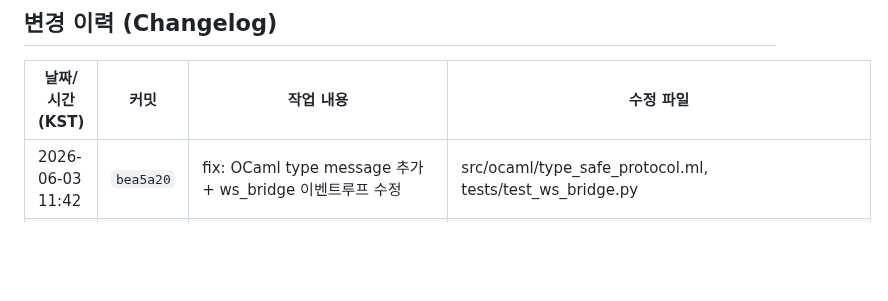
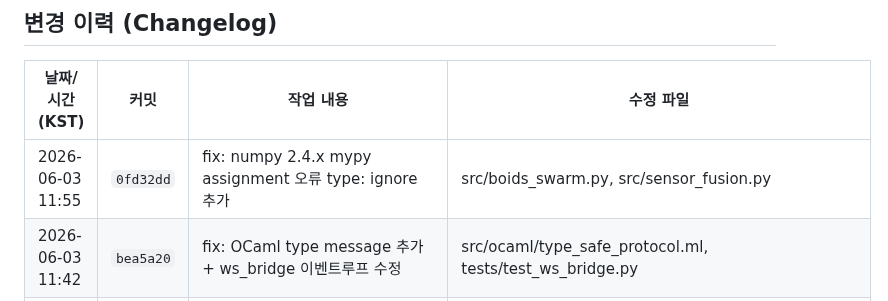
Before and after one commit to sun475300-sudo/swarm-drone-atc, a Markdown page: README.md, the part around the change. Drawn GitHub-style; blank space fills up the shorter version.

Commit message:
docs: 변경 이력 업데이트 2026-06-03 11:55 [changelog]

```diff
--- a/README.md
+++ b/README.md
@@ -706,6 +706,7 @@ MIT License — Developed for academic and educational purposes.
 ## 변경 이력 (Changelog)
 | 날짜/시간 (KST) | 커밋 | 작업 내용 | 수정 파일 |
 | --- | --- | --- | --- |
+| 2026-06-03 11:55 | `0fd32dd` | fix: numpy 2.4.x mypy assignment 오류 type: ignore 추가 | src/boids_swarm.py, src/sensor_fusion.py |
 | 2026-06-03 11:42 | `bea5a20` | fix: OCaml type message 추가 + ws_bridge 이벤트루프 수정 | src/ocaml/type_safe_protocol.ml, tests/test_ws_bridge.py |
 | 2026-06-03 11:31 | `d3b5837` | fix: ruff I001 import 정렬 수정 (src/monitoring/metrics.py) | src/monitoring/metrics.py |
 | 2026-06-02 09:18 | `d84bb85` | docs: update README with Phase 521-660 multi-language coverage and latest stats | README.md |
```
